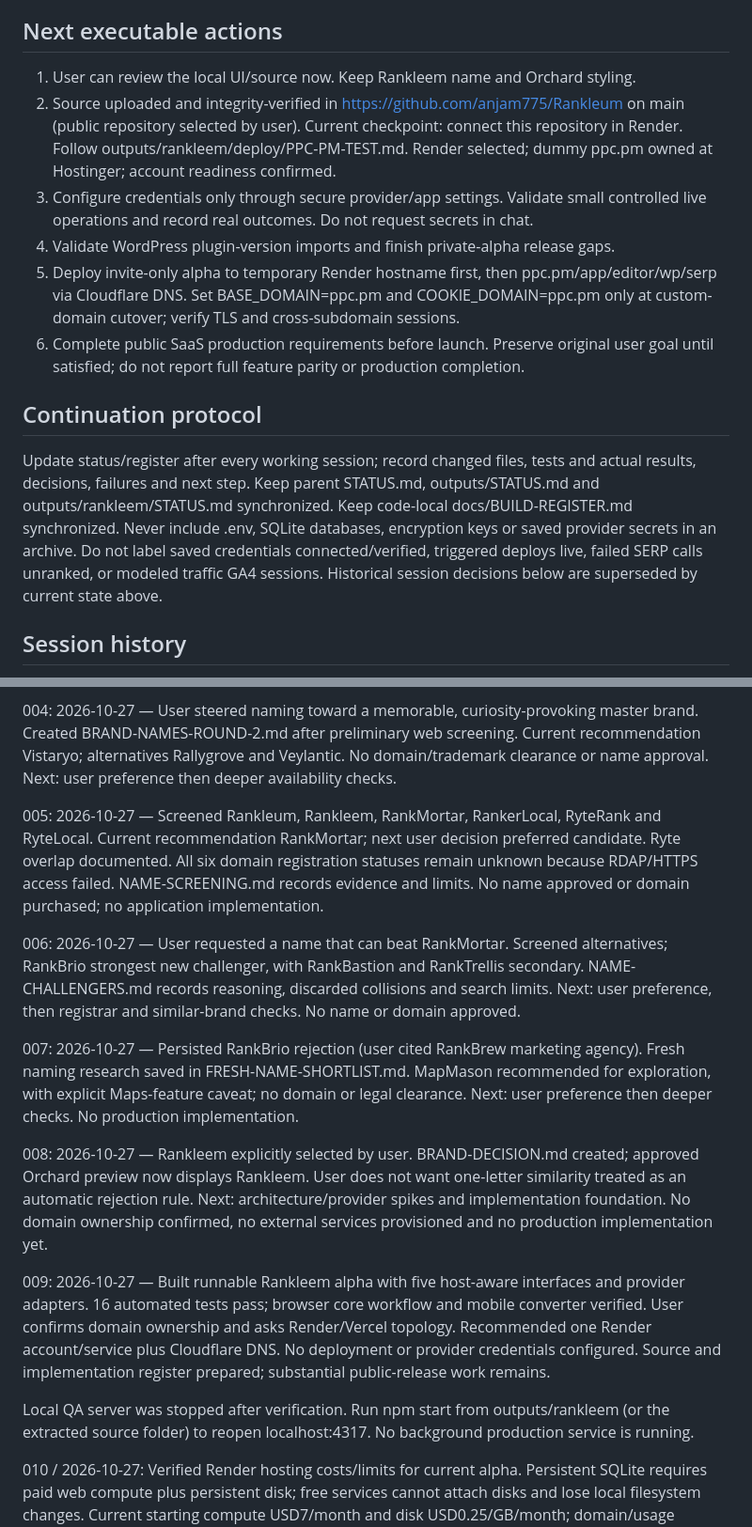
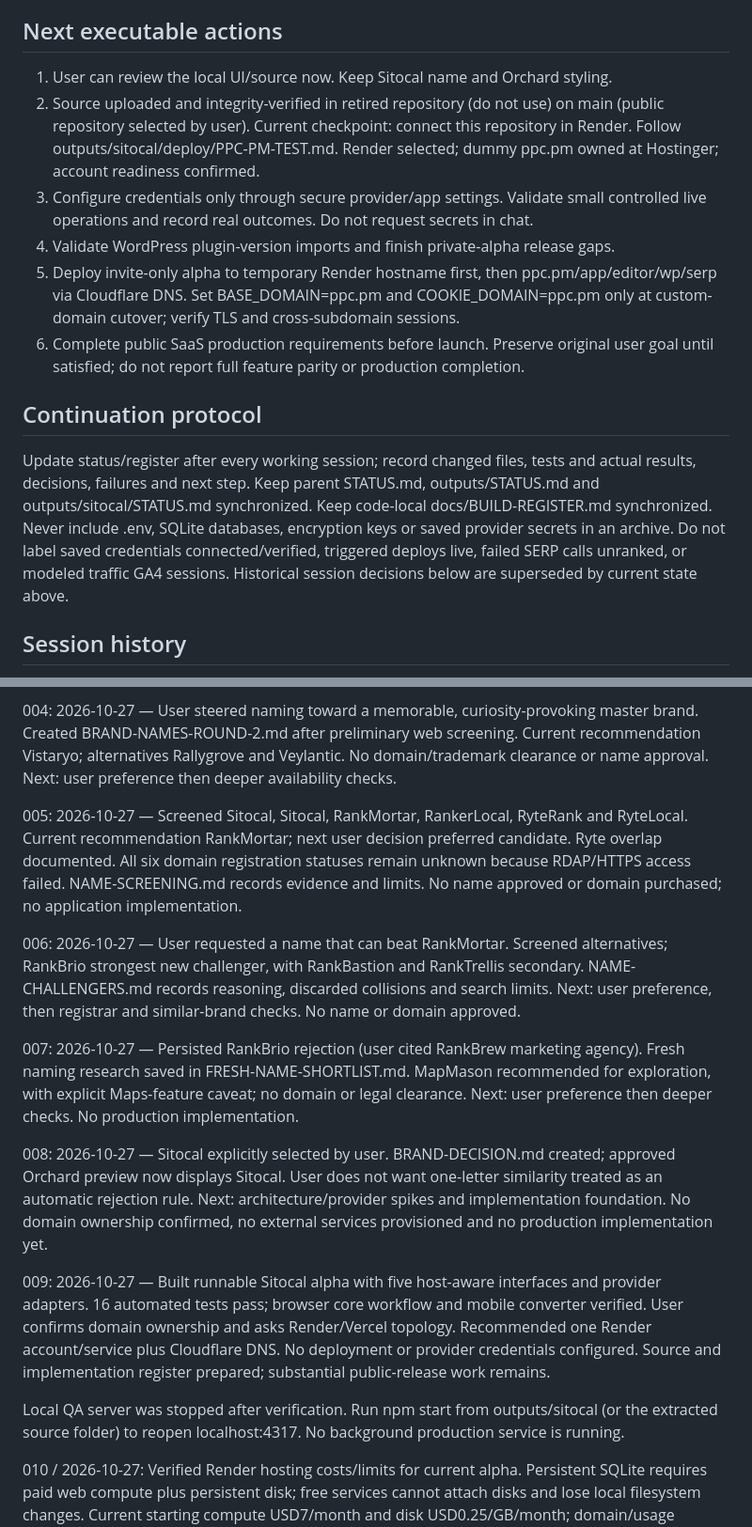
Before and after one commit to rankint360/SITOCAL, a Markdown page: STATUS.md, 2 parts joined by grey strips. Shown at 94% size. GitHub-like rendering.

```diff
--- a/STATUS.md
+++ b/STATUS.md
@@ -62,15 +71,15 @@ No live external provider calls, Google OAuth end-to-end, real WordPress/Element
 Remaining: organizations/RBAC, email verification/recovery, billing/usage reservations, durable background queue and scheduler, dollar budgets, idempotency/reconciliation hardening, deployment polling/rollback, asset handling, arbitrary HTML visual preservation, Divi 5 and other builder formats, Google project-property binding/tag installation, lead inbox/forms, sitemap/canonical/schema/redirects/custom-domain lifecycle for generated customer sites. Source adapter limitations and implementation details are documented in README.md and IMPLEMENTATION-REGISTER.md.
 
 ## Next executable actions
-1. User can review the local UI/source now. Keep Rankleem name and Orchard styling.
-2. Source uploaded and integrity-verified in https://github.com/anjam775/Rankleum on main (public repository selected by user). Current checkpoint: connect this repository in Render. Follow outputs/rankleem/deploy/PPC-PM-TEST.md. Render selected; dummy ppc.pm owned at Hostinger; account readiness confirmed.
+1. User can review the local UI/source now. Keep Sitocal name and Orchard styling.
+2. Source uploaded and integrity-verified in retired repository (do not use) on main (public repository selected by user). Current checkpoint: connect this repository in Render. Follow outputs/sitocal/deploy/PPC-PM-TEST.md. Render selected; dummy ppc.pm owned at Hostinger; account readiness confirmed.
 3. Configure credentials only through secure provider/app settings. Validate small controlled live operations and record real outcomes. Do not request secrets in chat.
 4. Validate WordPress plugin-version imports and finish private-alpha release gaps.
 5. Deploy invite-only alpha to temporary Render hostname first, then ppc.pm/app/editor/wp/serp via Cloudflare DNS. Set BASE_DOMAIN=ppc.pm and COOKIE_DOMAIN=ppc.pm only at custom-domain cutover; verify TLS and cross-subdomain sessions.
 6. Complete public SaaS production requirements before launch. Preserve original user goal until satisfied; do not report full feature parity or production completion.
 
 ## Continuation protocol
-Update status/register after every working session; record changed files, tests and actual results, decisions, failures and next step. Keep parent STATUS.md, outputs/STATUS.md and outputs/rankleem/STATUS.md synchronized. Keep code-local docs/BUILD-REGISTER.md synchronized. Never include .env, SQLite databases, encryption keys or saved provider secrets in an archive. Do not label saved credentials connected/verified, triggered deploys live, failed SERP calls unranked, or modeled traffic GA4 sessions. Historical session decisions below are superseded by current state above.
+Update status/register after every working session; record changed files, tests and actual results, decisions, failures and next step. Keep parent STATUS.md, outputs/STATUS.md and outputs/sitocal/STATUS.md synchronized. Keep code-local docs/BUILD-REGISTER.md synchronized. Never include .env, SQLite databases, encryption keys or saved provider secrets in an archive. Do not label saved credentials connected/verified, triggered deploys live, failed SERP calls unranked, or modeled traffic GA4 sessions. Historical session decisions below are superseded by current state above.
 
 ## Session history
 001: 2026-10-27 — Research and planning package plus five UI concepts created. Waiting for design selection. No application implementation started.
@@ -83,7 +92,7 @@ Update status/register after every working session; record changed files, tests
 004: 2026-10-27 — User steered naming toward a memorable, curiosity-provoking master brand. Created BRAND-NAMES-ROUND-2.md after preliminary web screening. Current recommendation Vistaryo; alternatives Rallygrove and Veylantic. No domain/trademark clearance or name approval. Next: user preference then deeper availability checks.
 
 
-005: 2026-10-27 — Screened Rankleum, Rankleem, RankMortar, RankerLocal, RyteRank and RyteLocal. Current recommendation RankMortar; next user decision preferred candidate. Ryte overlap documented. All six domain registration statuses remain unknown because RDAP/HTTPS access failed. NAME-SCREENING.md records evidence and limits. No name approved or domain purchased; no application implementation.
+005: 2026-10-27 — Screened Sitocal, Sitocal, RankMortar, RankerLocal, RyteRank and RyteLocal. Current recommendation RankMortar; next user decision preferred candidate. Ryte overlap documented. All six domain registration statuses remain unknown because RDAP/HTTPS access failed. NAME-SCREENING.md records evidence and limits. No name approved or domain purchased; no application implementation.
 
 
 006: 2026-10-27 — User requested a name that can beat RankMortar. Screened alternatives; RankBrio strongest new challenger, with RankBastion and RankTrellis secondary. NAME-CHALLENGERS.md records reasoning, discarded collisions and search limits. Next: user preference, then registrar and similar-brand checks. No name or domain approved.
@@ -92,13 +101,13 @@ Update status/register after every working session; record changed files, tests
 007: 2026-10-27 — Persisted RankBrio rejection (user cited RankBrew marketing agency). Fresh naming research saved in FRESH-NAME-SHORTLIST.md. MapMason recommended for exploration, with explicit Maps-feature caveat; no domain or legal clearance. Next: user preference then deeper checks. No production implementation.
 
 
-008: 2026-10-27 — Rankleem explicitly selected by user. BRAND-DECISION.md created; approved Orchard preview now displays Rankleem. User does not want one-letter similarity treated as an automatic rejection rule. Next: architecture/provider spikes and implementation foundation. No domain ownership confirmed, no external services provisioned and no production implementation yet.
+008: 2026-10-27 — Sitocal explicitly selected by user. BRAND-DECISION.md created; approved Orchard preview now displays Sitocal. User does not want one-letter similarity treated as an automatic rejection rule. Next: architecture/provider spikes and implementation foundation. No domain ownership confirmed, no external services provisioned and no production implementation yet.
 
 
-009: 2026-10-27 — Built runnable Rankleem alpha with five host-aware interfaces and provider adapters. 16 automated tests pass; browser core workflow and mobile converter verified. User confirms domain ownership and asks Render/Vercel topology. Recommended one Render account/service plus Cloudflare DNS. No deployment or provider credentials configured. Source and implementation register prepared; substantial public-release work remains.
+009: 2026-10-27 — Built runnable Sitocal alpha with five host-aware interfaces and provider adapters. 16 automated tests pass; browser core workflow and mobile converter verified. User confirms domain ownership and asks Render/Vercel topology. Recommended one Render account/service plus Cloudflare DNS. No deployment or provider credentials configured. Source and implementation register prepared; substantial public-release work remains.
 
 
-Local QA server was stopped after verification. Run npm start from outputs/rankleem (or the extracted source folder) to reopen localhost:4317. No background production service is running.
+Local QA server was stopped after verification. Run npm start from outputs/sitocal (or the extracted source folder) to reopen localhost:4317. No background production service is running.
 
 
 010 / 2026-10-27: Verified Render hosting costs/limits for current alpha. Persistent SQLite requires paid web compute plus persistent disk; free services cannot attach disks and lose local filesystem changes. Current starting compute USD7/month and disk USD0.25/GB/month; domain/usage charges additional. A paid workspace upgrade is separate from compute. No purchase/deployment authorized or made. Sources: https://render.com/docs/free and https://render.com/pricing .
```
Also changed, not shown: other parts of STATUS.md (+25 -16 lines).
